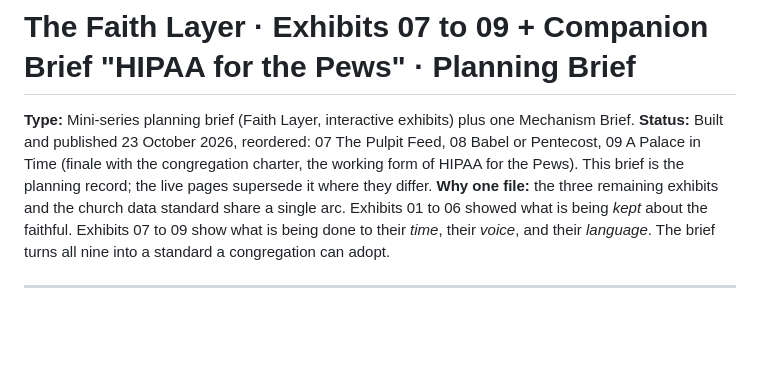
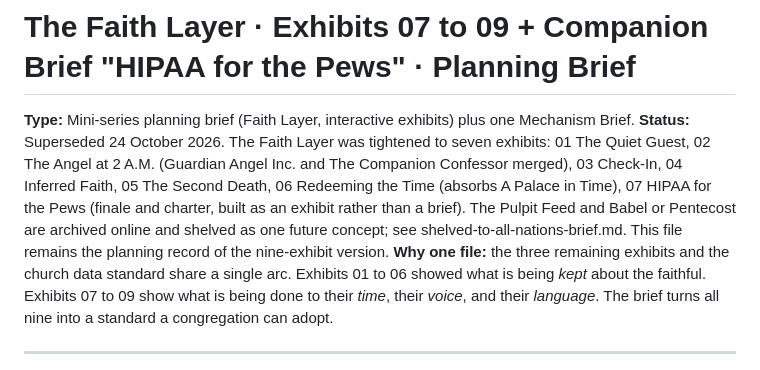
Before and after one commit to ProtectSecure/infera-mechanism-series, a Markdown page: _drafts/faith-layer-07-09-and-hipaa-for-the-pews-brief.md, the part around the change. GitHub-like rendering; blank space fills up the shorter version.

```diff
--- a/_drafts/faith-layer-07-09-and-hipaa-for-the-pews-brief.md
+++ b/_drafts/faith-layer-07-09-and-hipaa-for-the-pews-brief.md
@@ -1,7 +1,7 @@
 # The Faith Layer · Exhibits 07 to 09 + Companion Brief "HIPAA for the Pews" · Planning Brief
 
 **Type:** Mini-series planning brief (Faith Layer, interactive exhibits) plus one Mechanism Brief.
-**Status:** Built and published 23 October 2026, reordered: 07 The Pulpit Feed, 08 Babel or Pentecost, 09 A Palace in Time (finale with the congregation charter, the working form of HIPAA for the Pews). This brief is the planning record; the live pages supersede it where they differ.
+**Status:** Superseded 24 October 2026. The Faith Layer was tightened to seven exhibits: 01 The Quiet Guest, 02 The Angel at 2 A.M. (Guardian Angel Inc. and The Companion Confessor merged), 03 Check-In, 04 Inferred Faith, 05 The Second Death, 06 Redeeming the Time (absorbs A Palace in Time), 07 HIPAA for the Pews (finale and charter, built as an exhibit rather than a brief). The Pulpit Feed and Babel or Pentecost are archived online and shelved as one future concept; see shelved-to-all-nations-brief.md. This file remains the planning record of the nine-exhibit version.
 **Why one file:** the three remaining exhibits and the church data standard share a single arc. Exhibits 01 to 06 showed what is being *kept* about the faithful. Exhibits 07 to 09 show what is being done to their *time*, their *voice*, and their *language*. The brief turns all nine into a standard a congregation can adopt.
 
 ---
```
Also changed, not shown: _drafts/season-ii-weave-map.md (+7 -5 lines), _drafts/shelved-to-all-nations-brief.md (added, +51 -0 lines).
